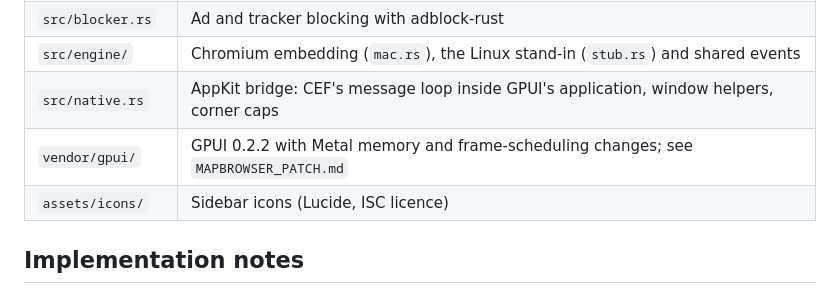
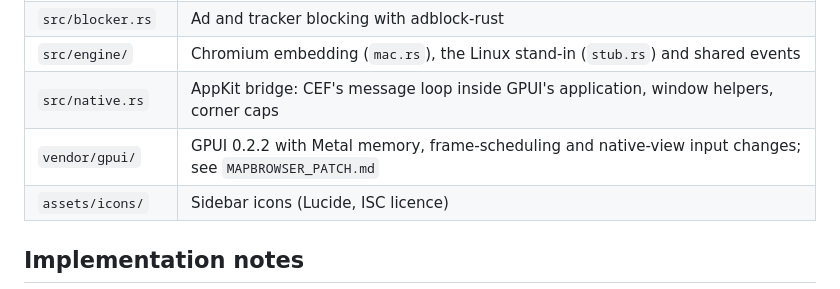
Before and after one commit to gregor-tokarev/mapbrowser, a Markdown page: docs/development.md, the part around the change. Rendered like a GitHub page.

```diff
--- a/docs/development.md
+++ b/docs/development.md
@@ -53,7 +53,7 @@ MAPBROWSER_DATA_DIR="$PWD/.test-data/manual" MAPBROWSER_TRACE_ANIMATION=1 make d
 | `src/blocker.rs` | Ad and tracker blocking with adblock-rust |
 | `src/engine/` | Chromium embedding (`mac.rs`), the Linux stand-in (`stub.rs`) and shared events |
 | `src/native.rs` | AppKit bridge: CEF's message loop inside GPUI's application, window helpers, corner caps |
-| `vendor/gpui/` | GPUI 0.2.2 with Metal memory and frame-scheduling changes; see `MAPBROWSER_PATCH.md` |
+| `vendor/gpui/` | GPUI 0.2.2 with Metal memory, frame-scheduling and native-view input changes; see `MAPBROWSER_PATCH.md` |
 | `assets/icons/` | Sidebar icons (Lucide, ISC licence) |
 
 ## Implementation notes
```
Also changed, not shown: docs/energy.md (+3 -2 lines), docs/test-plan.md (+14 -9 lines).
